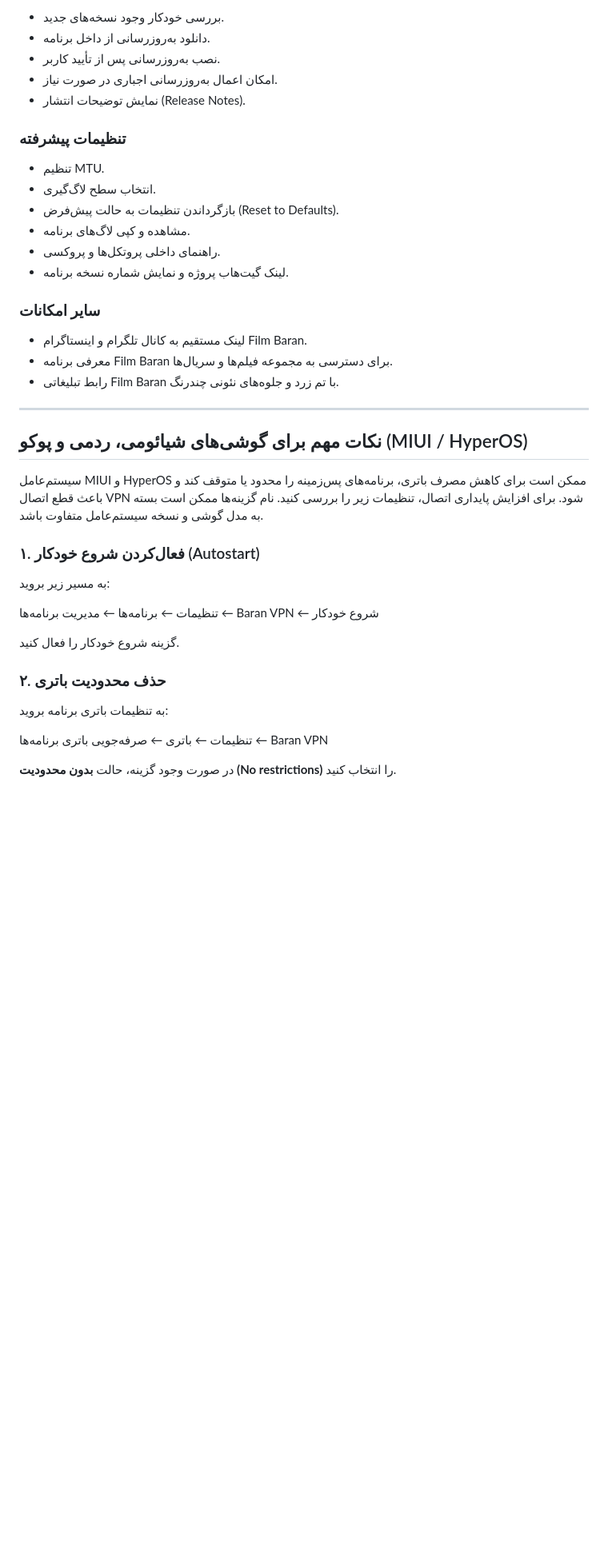
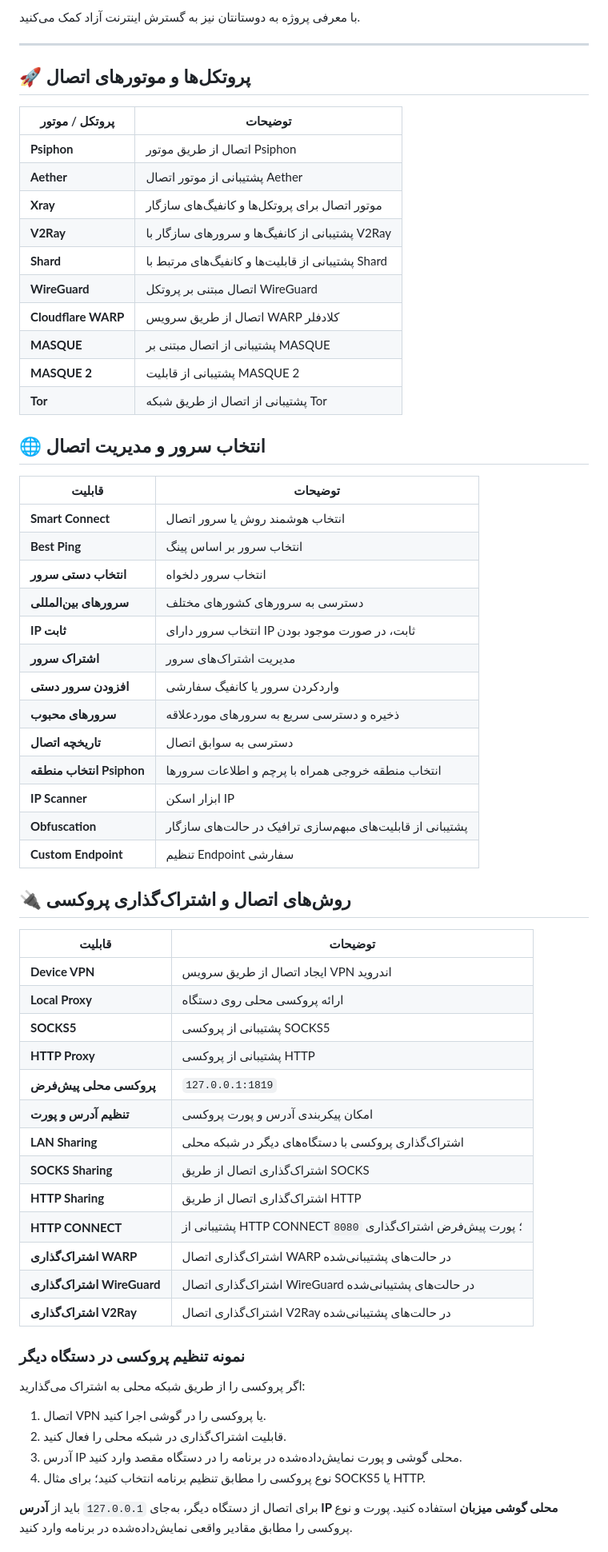
Before and after one commit to AppBaran/BaranVpn, a Markdown page: README.md, the part around one of its changes. Shown at 80% size. GitHub-like rendering; blank space fills up the shorter version.

```diff
--- a/README.md
+++ b/README.md
@@ -110,43 +77,66 @@ https://appbaran.github.io/BaranVpn/
-- بررسی خودکار وجود نسخه‌های جدید.
-- دانلود به‌روزرسانی از داخل برنامه.
-- نصب به‌روزرسانی پس از تأیید کاربر.
-- امکان اعمال به‌روزرسانی اجباری در صورت نیاز.
-- نمایش توضیحات انتشار (Release Notes).
-
-### تنظیمات پیشرفته
-
-- تنظیم MTU.
-- انتخاب سطح لاگ‌گیری.
-- بازگرداندن تنظیمات به حالت پیش‌فرض (Reset to Defaults).
-- مشاهده و کپی لاگ‌های برنامه.
-- راهنمای داخلی پروتکل‌ها و پروکسی.
-- لینک گیت‌هاب پروژه و نمایش شماره نسخه برنامه.
-
-### سایر امکانات
-
-- لینک مستقیم به کانال تلگرام و اینستاگرام Film Baran.
-- معرفی برنامه Film Baran برای دسترسی به مجموعه فیلم‌ها و سریال‌ها.
-- رابط تبلیغاتی Film Baran با تم زرد و جلوه‌های نئونی چندرنگ.
+با معرفی پروژه به دوستانتان نیز به گسترش اینترنت آزاد کمک می‌کنید.
 
 ---
 
-## نکات مهم برای گوشی‌های شیائومی، ردمی و پوکو (MIUI / HyperOS)
+## 🚀 پروتکل‌ها و موتورهای اتصال
 
-سیستم‌عامل MIUI و HyperOS ممکن است برای کاهش مصرف باتری، برنامه‌های پس‌زمینه را محدود یا متوقف کند و باعث قطع اتصال VPN شود. برای افزایش پایداری اتصال، تنظیمات زیر را بررسی کنید. نام گزینه‌ها ممکن است بسته به مدل گوشی و نسخه سیستم‌عامل متفاوت باشد.
+| پروتکل / موتور | توضیحات |
+|---|---|
+| **Psiphon** | اتصال از طریق موتور Psiphon |
+| **Aether** | پشتیبانی از موتور اتصال Aether |
+| **Xray** | موتور اتصال برای پروتکل‌ها و کانفیگ‌های سازگار |
+| **V2Ray** | پشتیبانی از کانفیگ‌ها و سرورهای سازگار با V2Ray |
+| **Shard** | پشتیبانی از قابلیت‌ها و کانفیگ‌های مرتبط با Shard |
+| **WireGuard** | اتصال مبتنی بر پروتکل WireGuard |
+| **Cloudflare WARP** | اتصال از طریق سرویس WARP کلادفلر |
+| **MASQUE** | پشتیبانی از اتصال مبتنی بر MASQUE |
+| **MASQUE 2** | پشتیبانی از قابلیت MASQUE 2 |
+| **Tor** | پشتیبانی از اتصال از طریق شبکه Tor |
 
-### ۱. فعال‌کردن شروع خودکار (Autostart)
+## 🌐 انتخاب سرور و مدیریت اتصال
 
-به مسیر زیر بروید:
+| قابلیت | توضیحات |
+|---|---|
+| **Smart Connect** | انتخاب هوشمند روش یا سرور اتصال |
+| **Best Ping** | انتخاب سرور بر اساس پینگ |
+| **انتخاب دستی سرور** | انتخاب سرور دلخواه |
+| **سرورهای بین‌المللی** | دسترسی به سرورهای کشورهای مختلف |
+| **IP ثابت** | انتخاب سرور دارای IP ثابت، در صورت موجود بودن |
+| **اشتراک سرور** | مدیریت اشتراک‌های سرور |
+| **افزودن سرور دستی** | واردکردن سرور یا کانفیگ سفارشی |
+| **سرورهای محبوب** | ذخیره و دسترسی سریع به سرورهای موردعلاقه |
+| **تاریخچه اتصال** | دسترسی به سوابق اتصال |
+| **انتخاب منطقه Psiphon** | انتخاب منطقه خروجی همراه با پرچم و اطلاعات سرورها |
+| **IP Scanner** | ابزار اسکن IP |
+| **Obfuscation** | پشتیبانی از قابلیت‌های مبهم‌سازی ترافیک در حالت‌های سازگار |
+| **Custom Endpoint** | تنظیم Endpoint سفارشی |
 
-تنظیمات ← برنامه‌ها ← مدیریت برنامه‌ها ← Baran VPN ← شروع خودکار
+## 🔌 روش‌های اتصال و اشتراک‌گذاری پروکسی
 
-گزینه شروع خودکار را فعال کنید.
+| قابلیت | توضیحات |
+|---|---|
+| **Device VPN** | ایجاد اتصال از طریق سرویس VPN اندروید |
+| **Local Proxy** | ارائه پروکسی محلی روی دستگاه |
+| **SOCKS5** | پشتیبانی از پروکسی SOCKS5 |
+| **HTTP Proxy** | پشتیبانی از پروکسی HTTP |
+| **پروکسی محلی پیش‌فرض** | `127.0.0.1:1819` |
+| **تنظیم آدرس و پورت** | امکان پیکربندی آدرس و پورت پروکسی |
+| **LAN Sharing** | اشتراک‌گذاری پروکسی با دستگاه‌های دیگر در شبکه محلی |
+| **SOCKS Sharing** | اشتراک‌گذاری اتصال از طریق SOCKS |
+| **HTTP Sharing** | اشتراک‌گذاری اتصال از طریق HTTP |
+| **HTTP CONNECT** | پشتیبانی از HTTP CONNECT؛ پورت پیش‌فرض اشتراک‌گذاری `8080` |
+| **اشتراک‌گذاری WARP** | اشتراک‌گذاری اتصال WARP در حالت‌های پشتیبانی‌شده |
+| **اشتراک‌گذاری WireGuard** | اشتراک‌گذاری اتصال WireGuard در حالت‌های پشتیبانی‌شده |
+| **اشتراک‌گذاری V2Ray** | اشتراک‌گذاری اتصال V2Ray در حالت‌های پشتیبانی‌شده |
 
-### ۲. حذف محدودیت باتری
+### نمونه تنظیم پروکسی در دستگاه دیگر
 
-به تنظیمات باتری برنامه بروید:
+اگر پروکسی را از طریق شبکه محلی به اشتراک می‌گذارید:
 
-تنظیمات ← باتری ← صرفه‌جویی باتری برنامه‌ها ← Baran VPN
+1. اتصال VPN یا پروکسی را در گوشی اجرا کنید.
+2. قابلیت اشتراک‌گذاری در شبکه محلی را فعال کنید.
+3. آدرس IP محلی گوشی و پورت نمایش‌داده‌شده در برنامه را در دستگاه مقصد وارد کنید.
+4. نوع پروکسی را مطابق تنظیم برنامه انتخاب کنید؛ برای مثال SOCKS5 یا HTTP.
 
-در صورت وجود گزینه، حالت **بدون محدودیت (No restrictions)** را انتخاب کنید.
+برای اتصال از دستگاه دیگر، به‌جای `127.0.0.1` باید از **آدرس IP محلی گوشی میزبان** استفاده کنید. پورت و نوع پروکسی را مطابق مقادیر واقعی نمایش‌داده‌شده در برنامه وارد کنید.
 
```
Also changed, not shown: other parts of README.md (+297 -299 lines).
